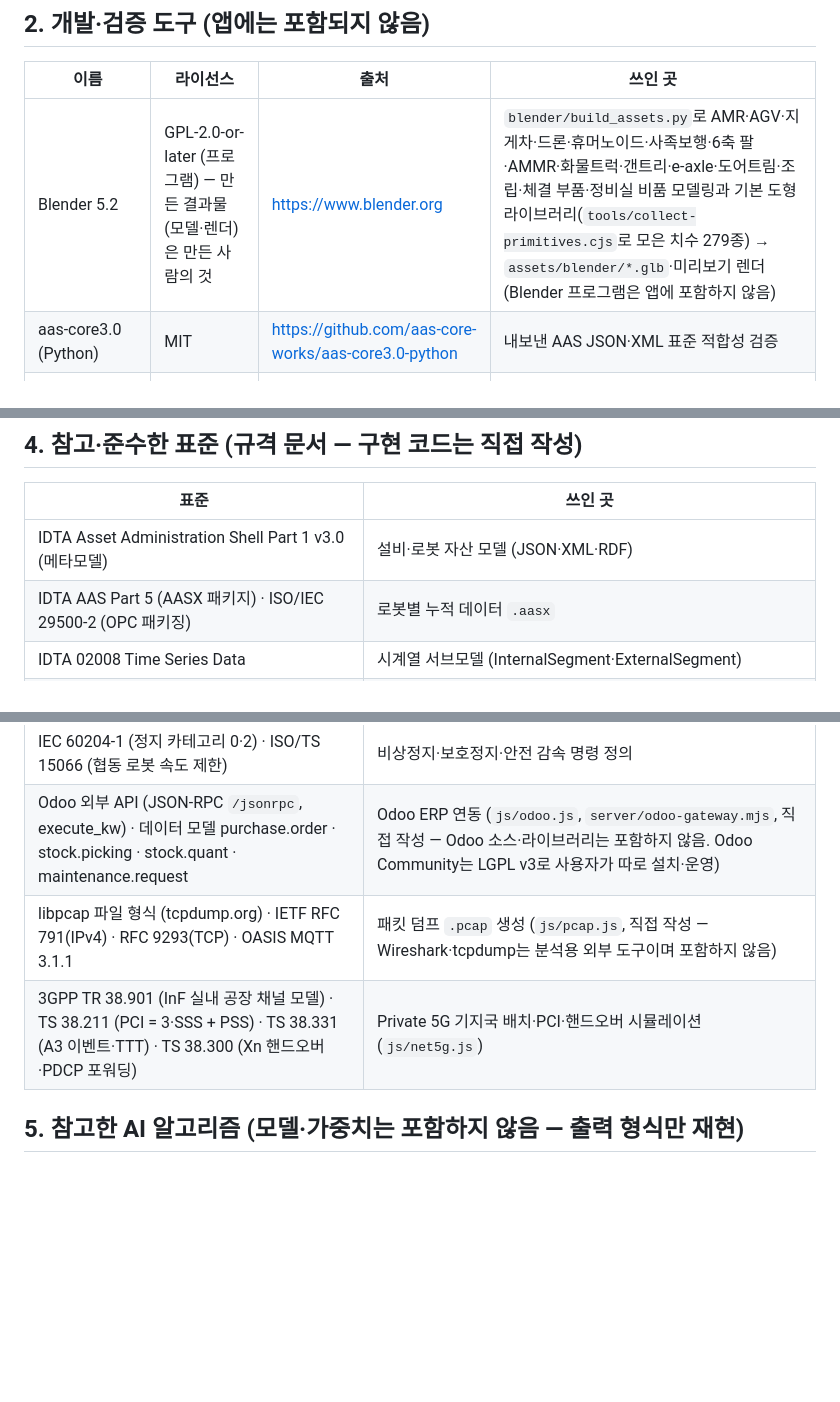
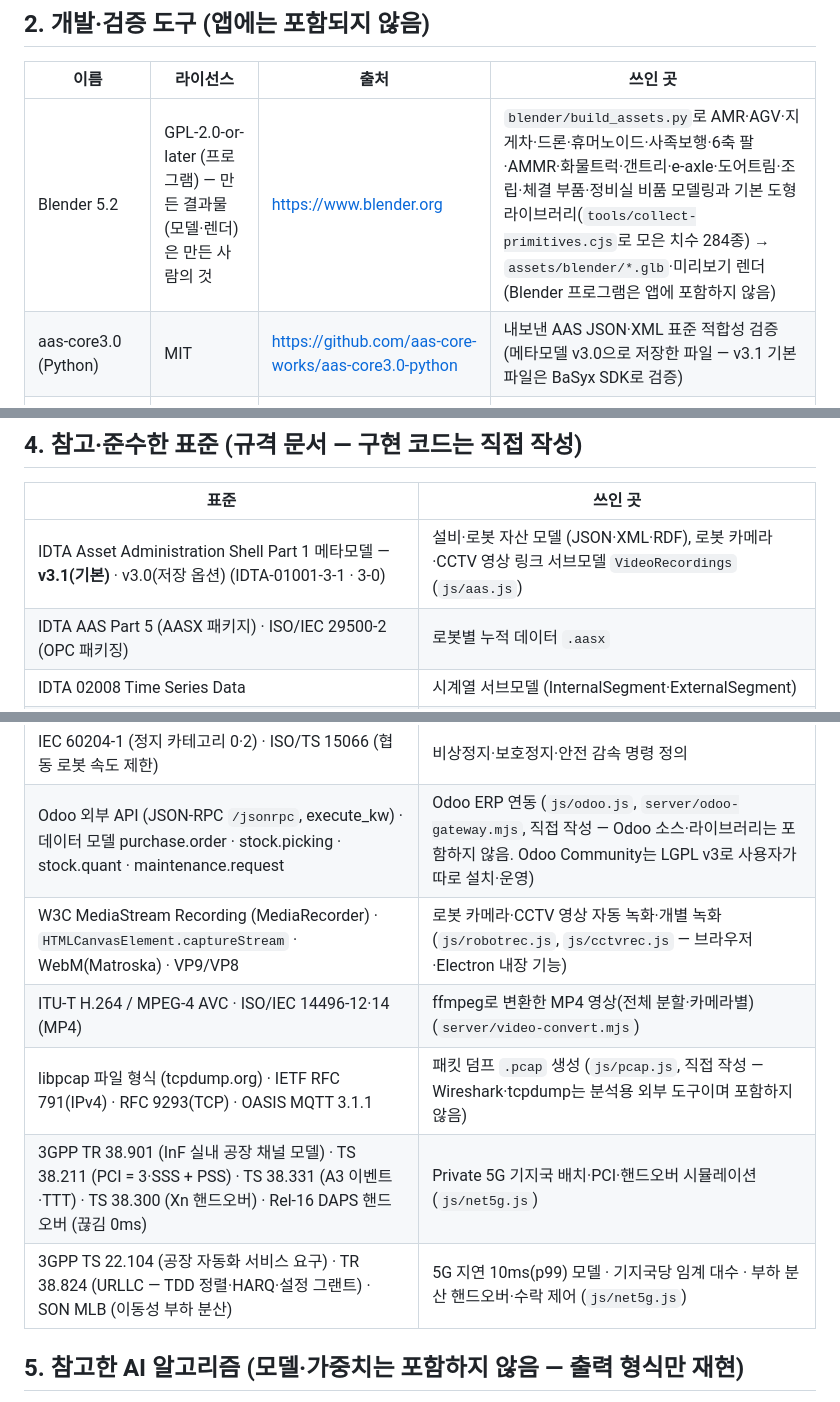
Before and after one commit to theuniversepark/jin-3d, a Markdown page: OPEN_SOURCE.md, 3 parts joined by grey strips. GitHub-like rendering; blank space fills up the shorter version.

Commit message:
OPEN_SOURCE.md 최신화 — AAS v3.1, 5G DAPS·지연 표준, 영상 기술, 직접 작성 범위
- AAS 메타모델 v3.1(기본)·v3.0(옵션), VideoRecordings 서브모델
- 3GPP Rel-16 DAPS 핸드오버, TS 22.104 · TR 38.824 · SON MLB (5G 지연 10ms 모델)
- MediaRecorder · WebM(VP9/VP8) · H.264/MP4 영상 기술 항목
- Blender 기본 도형 284종, aas-core3.0은 v3.0 파일 검증용
- 직접 작성한 부분에 KPI 영향 분석 · 혼합형 다중 에이전트 · 안전 우선순위 · 영상 녹화·AAS 링크 · 5G 지연 모델 추가

Co-Authored-By: Claude Opus 5.5 <noreply@anthropic.com>

```diff
--- a/OPEN_SOURCE.md
+++ b/OPEN_SOURCE.md
@@ -24,8 +24,8 @@ Jin-3D(메타팩토리 정밀조립Zone 디지털트윈)를 만들고 배포하
 
 | 이름 | 라이선스 | 출처 | 쓰인 곳 |
 |---|---|---|---|
-| Blender 5.2 | GPL-2.0-or-later (프로그램) — 만든 결과물(모델·렌더)은 만든 사람의 것 | https://www.blender.org | `blender/build_assets.py`로 AMR·AGV·지게차·드론·휴머노이드·사족보행·6축 팔·AMMR·화물트럭·갠트리·e-axle·도어트림·조립·체결 부품·정비실 비품 모델링과 기본 도형 라이브러리(`tools/collect-primitives.cjs`로 모은 치수 279종) → `assets/blender/*.glb`·미리보기 렌더 (Blender 프로그램은 앱에 포함하지 않음) |
-| aas-core3.0 (Python) | MIT | https://github.com/aas-core-works/aas-core3.0-python | 내보낸 AAS JSON·XML 표준 적합성 검증 |
+| Blender 5.2 | GPL-2.0-or-later (프로그램) — 만든 결과물(모델·렌더)은 만든 사람의 것 | https://www.blender.org | `blender/build_assets.py`로 AMR·AGV·지게차·드론·휴머노이드·사족보행·6축 팔·AMMR·화물트럭·갠트리·e-axle·도어트림·조립·체결 부품·정비실 비품 모델링과 기본 도형 라이브러리(`tools/collect-primitives.cjs`로 모은 치수 284종) → `assets/blender/*.glb`·미리보기 렌더 (Blender 프로그램은 앱에 포함하지 않음) |
+| aas-core3.0 (Python) | MIT | https://github.com/aas-core-works/aas-core3.0-python | 내보낸 AAS JSON·XML 표준 적합성 검증 (메타모델 v3.0으로 저장한 파일 — v3.1 기본 파일은 BaSyx SDK로 검증) |
 | Eclipse BaSyx Python SDK 2.2 · Compliance Tool | MIT | https://github.com/eclipse-basyx/basyx-python-sdk | 내보낸 AASX·AAS JSON·XML(메타모델 v3.1)이 BaSyx로 엄격 파싱되는지 검증 (`tests/aasbasyx.mjs`, 별도 빌드한 Jin-AASX 가상환경 사용 · 앱에 포함하지 않음) |
 | Node.js · npm | MIT 등 | https://nodejs.org | 서버 실행, 시뮬레이션 자동 시험(`npm test`) |
 | Python 3 | PSF | https://python.org | 개발 보조 스크립트, AAS 검증 |
@@ -53,7 +53,7 @@ Jin-3D(메타팩토리 정밀조립Zone 디지털트윈)를 만들고 배포하
 
 | 표준 | 쓰인 곳 |
 |---|---|
-| IDTA Asset Administration Shell Part 1 v3.0 (메타모델) | 설비·로봇 자산 모델 (JSON·XML·RDF) |
+| IDTA Asset Administration Shell Part 1 메타모델 — **v3.1(기본)** · v3.0(저장 옵션) (IDTA-01001-3-1 · 3-0) | 설비·로봇 자산 모델 (JSON·XML·RDF), 로봇 카메라·CCTV 영상 링크 서브모델 `VideoRecordings` (`js/aas.js`) |
 | IDTA AAS Part 5 (AASX 패키지) · ISO/IEC 29500-2 (OPC 패키징) | 로봇별 누적 데이터 `.aasx` |
 | IDTA 02008 Time Series Data | 시계열 서브모델 (InternalSegment·ExternalSegment) |
 | IDTA 02006 Digital Nameplate (ZVEI 2.0) · IDTA 02003 Technical Data (ZVEI 1.2) | 명판·기술 데이터 서브모델 |
@@ -63,8 +63,11 @@ Jin-3D(메타팩토리 정밀조립Zone 디지털트윈)를 만들고 배포하
 | W3C RDF 1.1 Turtle | `.ttl` 내보내기 |
 | IEC 60204-1 (정지 카테고리 0·2) · ISO/TS 15066 (협동 로봇 속도 제한) | 비상정지·보호정지·안전 감속 명령 정의 |
 | Odoo 외부 API (JSON-RPC `/jsonrpc`, execute_kw) · 데이터 모델 purchase.order · stock.picking · stock.quant · maintenance.request | Odoo ERP 연동 (`js/odoo.js`, `server/odoo-gateway.mjs`, 직접 작성 — Odoo 소스·라이브러리는 포함하지 않음. Odoo Community는 LGPL v3로 사용자가 따로 설치·운영) |
+| W3C MediaStream Recording (MediaRecorder) · `HTMLCanvasElement.captureStream` · WebM(Matroska) · VP9/VP8 | 로봇 카메라·CCTV 영상 자동 녹화·개별 녹화 (`js/robotrec.js`, `js/cctvrec.js` — 브라우저·Electron 내장 기능) |
+| ITU-T H.264 / MPEG-4 AVC · ISO/IEC 14496-12·14 (MP4) | ffmpeg로 변환한 MP4 영상(전체 분할·카메라별) (`server/video-convert.mjs`) |
 | libpcap 파일 형식 (tcpdump.org) · IETF RFC 791(IPv4) · RFC 9293(TCP) · OASIS MQTT 3.1.1 | 패킷 덤프 `.pcap` 생성 (`js/pcap.js`, 직접 작성 — Wireshark·tcpdump는 분석용 외부 도구이며 포함하지 않음) |
-| 3GPP TR 38.901 (InF 실내 공장 채널 모델) · TS 38.211 (PCI = 3·SSS + PSS) · TS 38.331 (A3 이벤트·TTT) · TS 38.300 (Xn 핸드오버·PDCP 포워딩) | Private 5G 기지국 배치·PCI·핸드오버 시뮬레이션 (`js/net5g.js`) |
+| 3GPP TR 38.901 (InF 실내 공장 채널 모델) · TS 38.211 (PCI = 3·SSS + PSS) · TS 38.331 (A3 이벤트·TTT) · TS 38.300 (Xn 핸드오버) · Rel-16 DAPS 핸드오버 (끊김 0ms) | Private 5G 기지국 배치·PCI·핸드오버 시뮬레이션 (`js/net5g.js`) |
+| 3GPP TS 22.104 (공장 자동화 서비스 요구) · TR 38.824 (URLLC — TDD 정렬·HARQ·설정 그랜트) · SON MLB (이동성 부하 분산) | 5G 지연 10ms(p99) 모델 · 기지국당 임계 대수 · 부하 분산 핸드오버·수락 제어 (`js/net5g.js`) |
 
 ## 5. 참고한 AI 알고리즘 (모델·가중치는 포함하지 않음 — 출력 형식만 재현)
 
```
Also changed, not shown: other parts of OPEN_SOURCE.md (+1 -1 lines).
